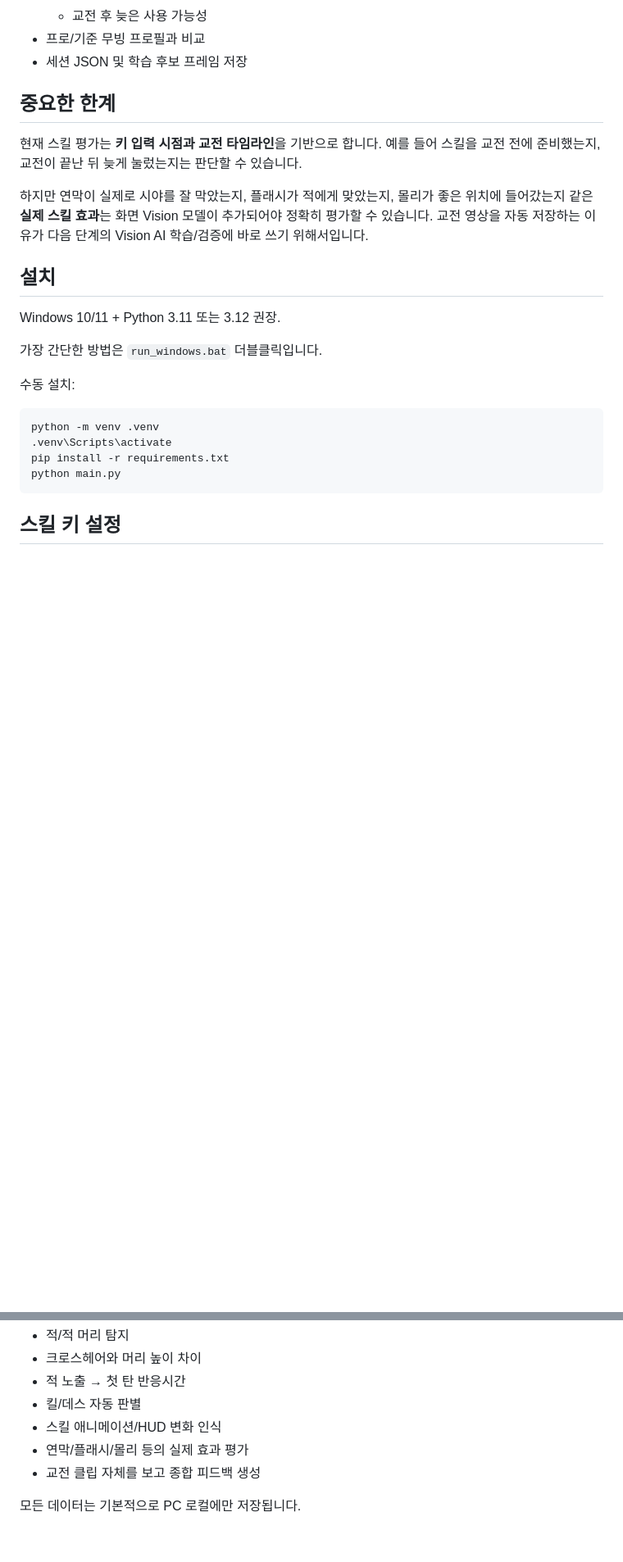
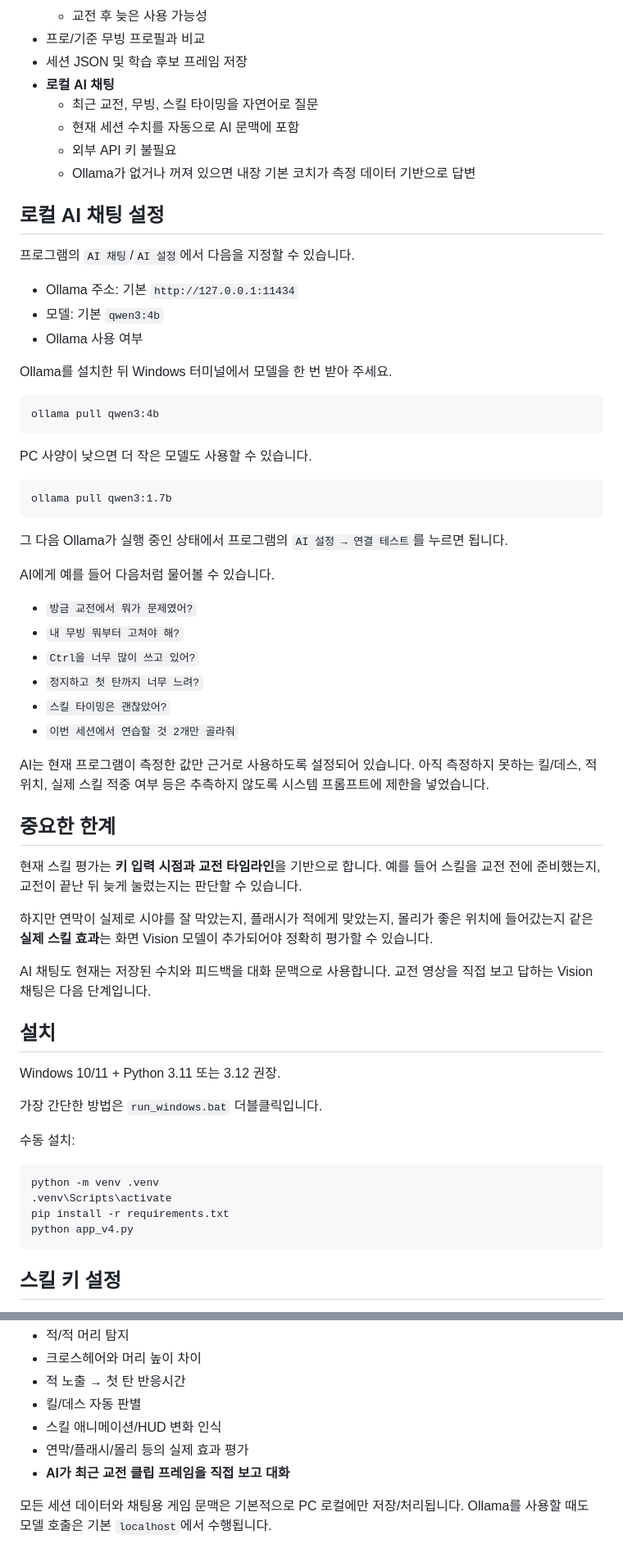
Before and after one commit to daon082312/valorant_ai_web_feedback_ads, a Markdown page: valorant_local_coach/README.md, 2 parts joined by grey strips. Shown at 82% size. Drawn GitHub-style; blank space fills up the shorter version.

Commit message:
Document local AI chat setup

````diff
--- a/valorant_local_coach/README.md
+++ b/valorant_local_coach/README.md
@@ -26,12 +26,52 @@ API/Render 없이 Windows PC에서 실행되는 로컬 코칭 프로그램입니
   - 교전 후 늦은 사용 가능성
 - 프로/기준 무빙 프로필과 비교
 - 세션 JSON 및 학습 후보 프레임 저장
+- **로컬 AI 채팅**
+  - 최근 교전, 무빙, 스킬 타이밍을 자연어로 질문
+  - 현재 세션 수치를 자동으로 AI 문맥에 포함
+  - 외부 API 키 불필요
+  - Ollama가 없거나 꺼져 있으면 내장 기본 코치가 측정 데이터 기반으로 답변
+
+## 로컬 AI 채팅 설정
+
+프로그램의 `AI 채팅`/`AI 설정`에서 다음을 지정할 수 있습니다.
+
+- Ollama 주소: 기본 `http://127.0.0.1:11434`
+- 모델: 기본 `qwen3:4b`
+- Ollama 사용 여부
+
+Ollama를 설치한 뒤 Windows 터미널에서 모델을 한 번 받아 주세요.
+
+```bat
+ollama pull qwen3:4b
+```
+
+PC 사양이 낮으면 더 작은 모델도 사용할 수 있습니다.
+
+```bat
+ollama pull qwen3:1.7b
+```
+
+그 다음 Ollama가 실행 중인 상태에서 프로그램의 `AI 설정 → 연결 테스트`를 누르면 됩니다.
+
+AI에게 예를 들어 다음처럼 물어볼 수 있습니다.
+
+- `방금 교전에서 뭐가 문제였어?`
+- `내 무빙 뭐부터 고쳐야 해?`
+- `Ctrl을 너무 많이 쓰고 있어?`
+- `정지하고 첫 탄까지 너무 느려?`
+- `스킬 타이밍은 괜찮았어?`
+- `이번 세션에서 연습할 것 2개만 골라줘`
+
+AI는 현재 프로그램이 측정한 값만 근거로 사용하도록 설정되어 있습니다. 아직 측정하지 못하는 킬/데스, 적 위치, 실제 스킬 적중 여부 등은 추측하지 않도록 시스템 프롬프트에 제한을 넣었습니다.
 
 ## 중요한 한계
 
 현재 스킬 평가는 **키 입력 시점과 교전 타임라인**을 기반으로 합니다. 예를 들어 스킬을 교전 전에 준비했는지, 교전이 끝난 뒤 늦게 눌렀는지는 판단할 수 있습니다.
 
-하지만 연막이 실제로 시야를 잘 막았는지, 플래시가 적에게 맞았는지, 몰리가 좋은 위치에 들어갔는지 같은 **실제 스킬 효과**는 화면 Vision 모델이 추가되어야 정확히 평가할 수 있습니다. 교전 영상을 자동 저장하는 이유가 다음 단계의 Vision AI 학습/검증에 바로 쓰기 위해서입니다.
+하지만 연막이 실제로 시야를 잘 막았는지, 플래시가 적에게 맞았는지, 몰리가 좋은 위치에 들어갔는지 같은 **실제 스킬 효과**는 화면 Vision 모델이 추가되어야 정확히 평가할 수 있습니다.
+
+AI 채팅도 현재는 저장된 수치와 피드백을 대화 문맥으로 사용합니다. 교전 영상을 직접 보고 답하는 Vision 채팅은 다음 단계입니다.
 
 ## 설치
 
@@ -45,7 +85,7 @@ Windows 10/11 + Python 3.11 또는 3.12 권장.
 python -m venv .venv
 .venv\Scripts\activate
 pip install -r requirements.txt
-python main.py
+python app_v4.py
 ```
 
 ## 스킬 키 설정
@@ -88,6 +128,6 @@ JSON에는 해당 교전의 무빙 점수, 정지→첫 탄 시간, 스킬 사
 - 킬/데스 자동 판별
 - 스킬 애니메이션/HUD 변화 인식
 - 연막/플래시/몰리 등의 실제 효과 평가
-- 교전 클립 자체를 보고 종합 피드백 생성
+- **AI가 최근 교전 클립 프레임을 직접 보고 대화**
 
-모든 데이터는 기본적으로 PC 로컬에만 저장됩니다.
+모든 세션 데이터와 채팅용 게임 문맥은 기본적으로 PC 로컬에만 저장/처리됩니다. Ollama를 사용할 때도 모델 호출은 기본 `localhost`에서 수행됩니다.
````
Also changed, not shown: other parts of valorant_local_coach/README.md (+4 -4 lines).
